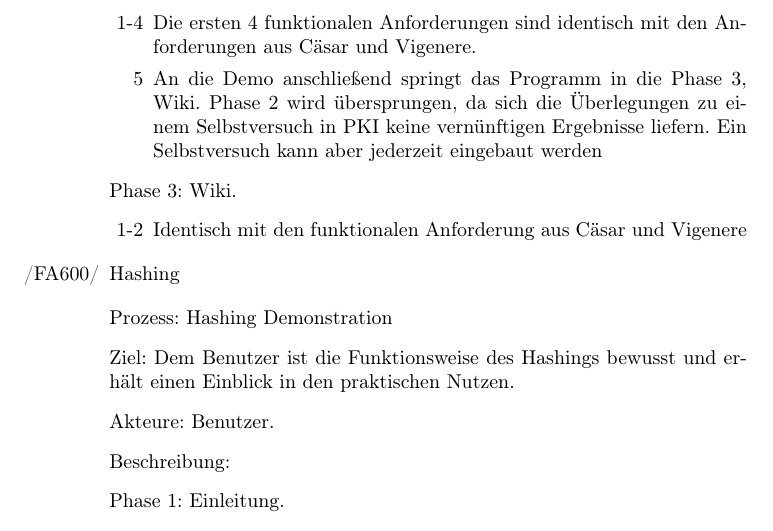
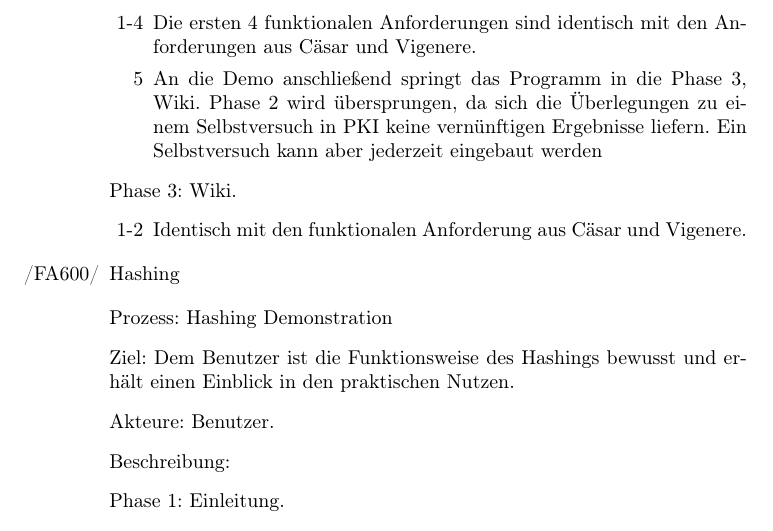
Before and after one commit to matthiasplappert/Cryptographics, a LaTeX document (cg_pflichtenheft/cg_pse_pflichtenheft.tex): part of page 11 of 25, cut so that both start at the same text. Compiled offline with pdfLaTeX.

Commit message:
Missing dot

```diff
--- a/cg_pflichtenheft/cg_pse_pflichtenheft.tex
+++ b/cg_pflichtenheft/cg_pse_pflichtenheft.tex
@@ -360,7 +360,7 @@ Beschreibung:
 \end{enumerate}
 \item Phase 3: Wiki.
 \begin{enumerate}
- \item[1-2] Identisch mit den funktionalen Anforderung aus Cäsar und Vigenere
+ \item[1-2] Identisch mit den funktionalen Anforderung aus Cäsar und Vigenere.
 \end{enumerate}
 \end{itemize}
 
```
